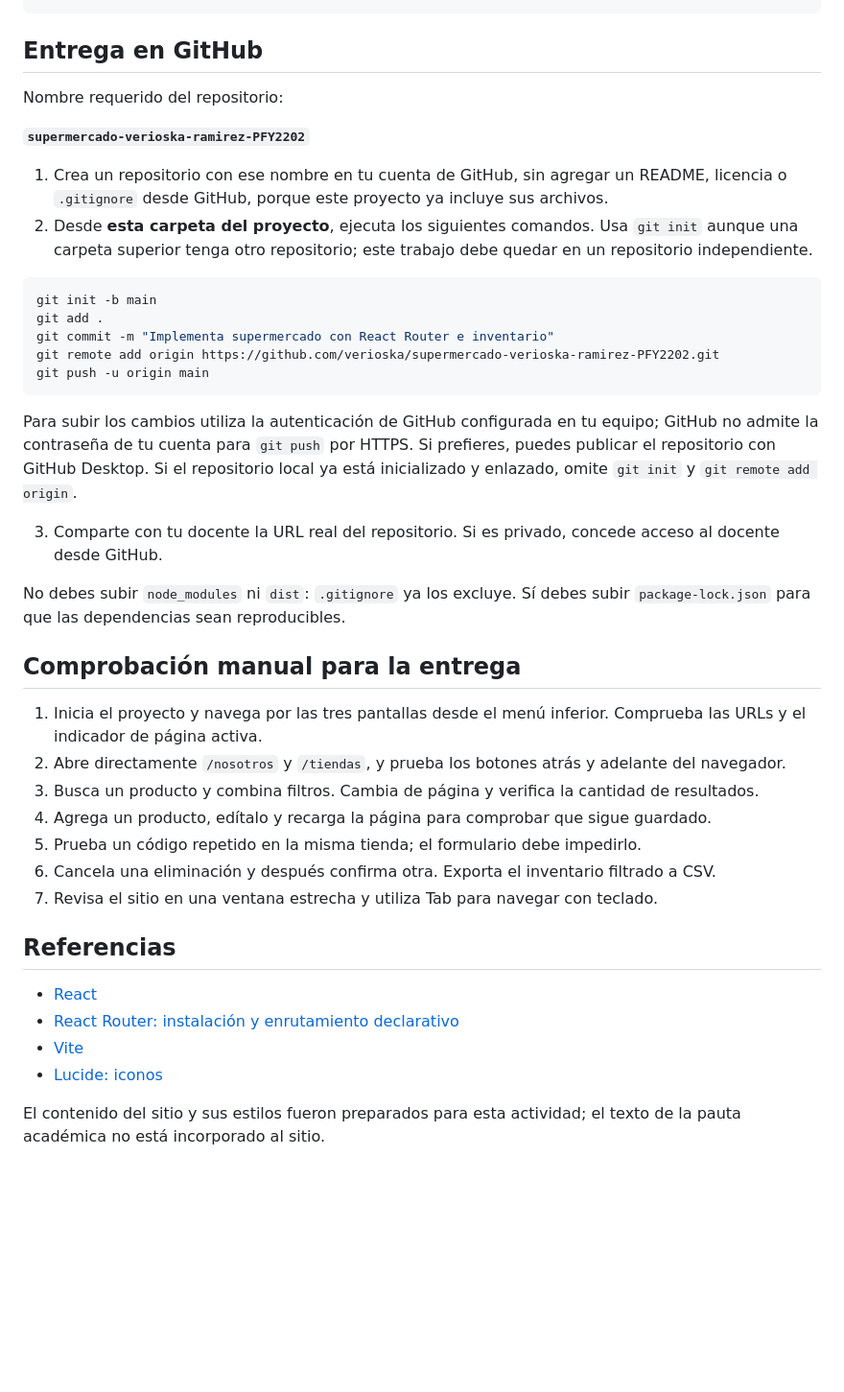
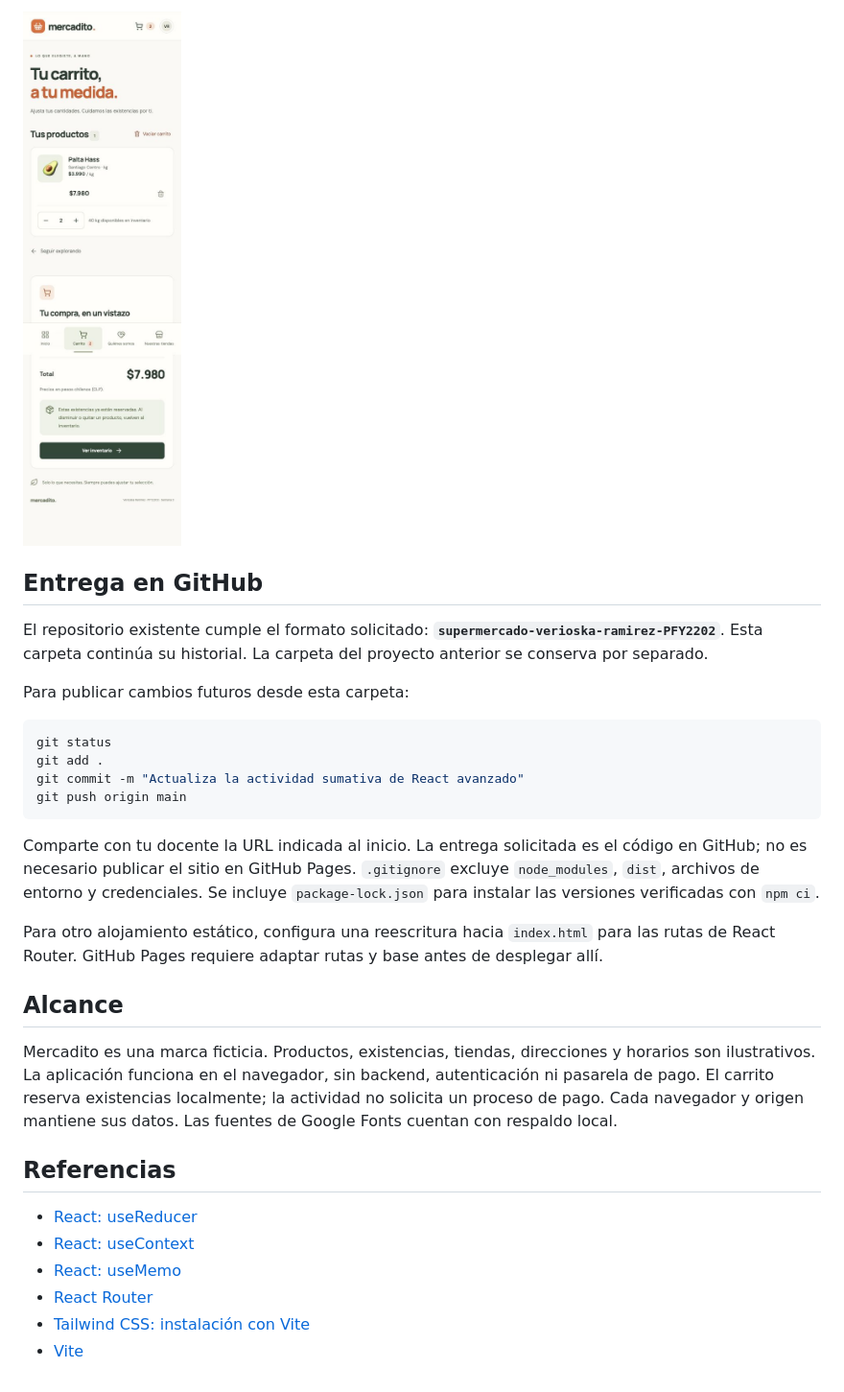
Before and after one commit to verioska/supermercado-verioska-ramirez-PFY2202, a Markdown page: README.md, the part around one of its changes. Shown at 96% size. GitHub-like rendering; pictures changed too: docs/capturas/carrito-movil.jpg (added); blank space fills up the shorter version.

````diff
--- a/README.md
+++ b/README.md
@@ -71,42 +134,31 @@ tests/inventory.test.js          Pruebas de las reglas de inventario
+![Carrito en pantalla móvil](docs/capturas/carrito-movil.jpg)
 
 ## Entrega en GitHub
 
-Nombre requerido del repositorio:
+El repositorio existente cumple el formato solicitado: **`supermercado-verioska-ramirez-PFY2202`**. Esta carpeta continúa su historial. La carpeta del proyecto anterior se conserva por separado.
 
-**`supermercado-verioska-ramirez-PFY2202`**
-
-1. Crea un repositorio con ese nombre en tu cuenta de GitHub, sin agregar un README, licencia o `.gitignore` desde GitHub, porque este proyecto ya incluye sus archivos.
-2. Desde **esta carpeta del proyecto**, ejecuta los siguientes comandos. Usa `git init` aunque una carpeta superior tenga otro repositorio; este trabajo debe quedar en un repositorio independiente.
+Para publicar cambios futuros desde esta carpeta:
 
 ```bash
-git init -b main
+git status
 git add .
-git commit -m "Implementa supermercado con React Router e inventario"
-git remote add origin https://github.com/verioska/supermercado-verioska-ramirez-PFY2202.git
-git push -u origin main
+git commit -m "Actualiza la actividad sumativa de React avanzado"
+git push origin main
 ```
 
-Para subir los cambios utiliza la autenticación de GitHub configurada en tu equipo; GitHub no admite la contraseña de tu cuenta para `git push` por HTTPS. Si prefieres, puedes publicar el repositorio con GitHub Desktop. Si el repositorio local ya está inicializado y enlazado, omite `git init` y `git remote add origin`.
+Comparte con tu docente la URL indicada al inicio. La entrega solicitada es el código en GitHub; no es necesario publicar el sitio en GitHub Pages. `.gitignore` excluye `node_modules`, `dist`, archivos de entorno y credenciales. Se incluye `package-lock.json` para instalar las versiones verificadas con `npm ci`.
 
-3. Comparte con tu docente la URL real del repositorio. Si es privado, concede acceso al docente desde GitHub.
+Para otro alojamiento estático, configura una reescritura hacia `index.html` para las rutas de React Router. GitHub Pages requiere adaptar rutas y base antes de desplegar allí.
 
-No debes subir `node_modules` ni `dist`: `.gitignore` ya los excluye. Sí debes subir `package-lock.json` para que las dependencias sean reproducibles.
+## Alcance
 
-## Comprobación manual para la entrega
-
-1. Inicia el proyecto y navega por las tres pantallas desde el menú inferior. Comprueba las URLs y el indicador de página activa.
-2. Abre directamente `/nosotros` y `/tiendas`, y prueba los botones atrás y adelante del navegador.
-3. Busca un producto y combina filtros. Cambia de página y verifica la cantidad de resultados.
-4. Agrega un producto, edítalo y recarga la página para comprobar que sigue guardado.
-5. Prueba un código repetido en la misma tienda; el formulario debe impedirlo.
-6. Cancela una eliminación y después confirma otra. Exporta el inventario filtrado a CSV.
-7. Revisa el sitio en una ventana estrecha y utiliza Tab para navegar con teclado.
+Mercadito es una marca ficticia. Productos, existencias, tiendas, direcciones y horarios son ilustrativos. La aplicación funciona en el navegador, sin backend, autenticación ni pasarela de pago. El carrito reserva existencias localmente; la actividad no solicita un proceso de pago. Cada navegador y origen mantiene sus datos. Las fuentes de Google Fonts cuentan con respaldo local.
 
 ## Referencias
 
-- [React](https://react.dev/)
-- [React Router: instalación y enrutamiento declarativo](https://reactrouter.com/start/declarative/installation)
+- [React: useReducer](https://react.dev/reference/react/useReducer)
+- [React: useContext](https://react.dev/reference/react/useContext)
+- [React: useMemo](https://react.dev/reference/react/useMemo)
+- [React Router](https://reactrouter.com/start/declarative/installation)
+- [Tailwind CSS: instalación con Vite](https://tailwindcss.com/docs/installation/using-vite)
 - [Vite](https://vite.dev/guide/)
-- [Lucide: iconos](https://lucide.dev/)
-
-El contenido del sitio y sus estilos fueron preparados para esta actividad; el texto de la pauta académica no está incorporado al sitio.
````
Also changed, not shown: other parts of README.md (+106 -43 lines), docs/capturas/carrito.jpg (added), docs/capturas/inventario.jpg (added), 15 other files.
